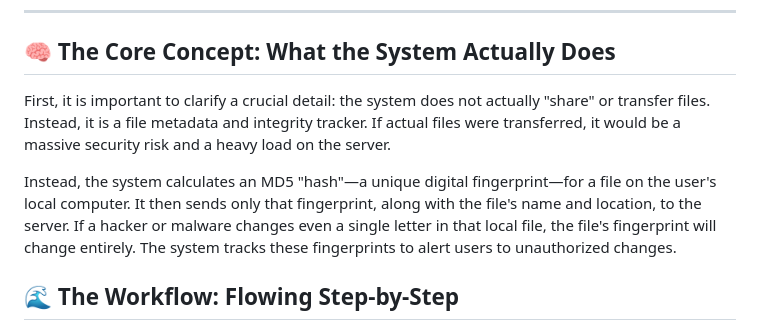
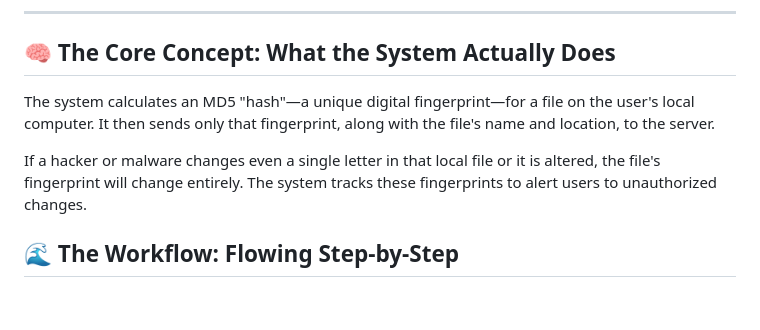
Before and after one commit to ashwin-gohil-illuminati/tcp-file-integrity-verifier, a Markdown page: README.md, the part around the change. GitHub-like rendering; blank space fills up the shorter version.

Commit message:
Update ver 4 text edits

```diff
--- a/README.md
+++ b/README.md
@@ -14,9 +14,9 @@
 
 ## 🧠 The Core Concept: What the System Actually Does
 
-First, it is important to clarify a crucial detail: the system does not actually "share" or transfer files. Instead, it is a file metadata and integrity tracker. If actual files were transferred, it would be a massive security risk and a heavy load on the server.
+The system calculates an MD5 "hash"—a unique digital fingerprint—for a file on the user's local computer. It then sends only that fingerprint, along with the file's name and location, to the server.
 
-Instead, the system calculates an MD5 "hash"—a unique digital fingerprint—for a file on the user's local computer. It then sends only that fingerprint, along with the file's name and location, to the server. If a hacker or malware changes even a single letter in that local file, the file's fingerprint will change entirely. The system tracks these fingerprints to alert users to unauthorized changes.
+If a hacker or malware changes even a single letter in that local file or it is altered, the file's fingerprint will change entirely. The system tracks these fingerprints to alert users to unauthorized changes.
 
 ## 🌊 The Workflow: Flowing Step-by-Step
 
```
